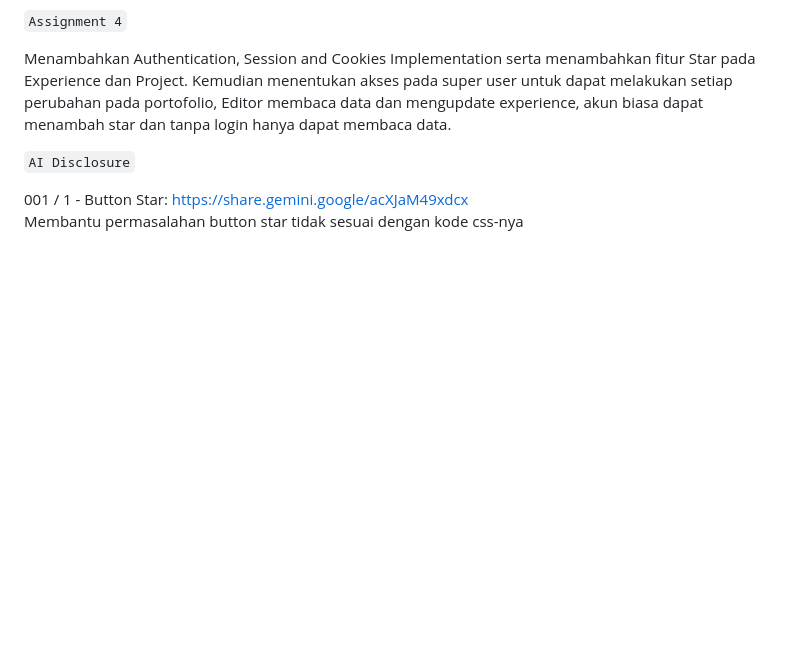
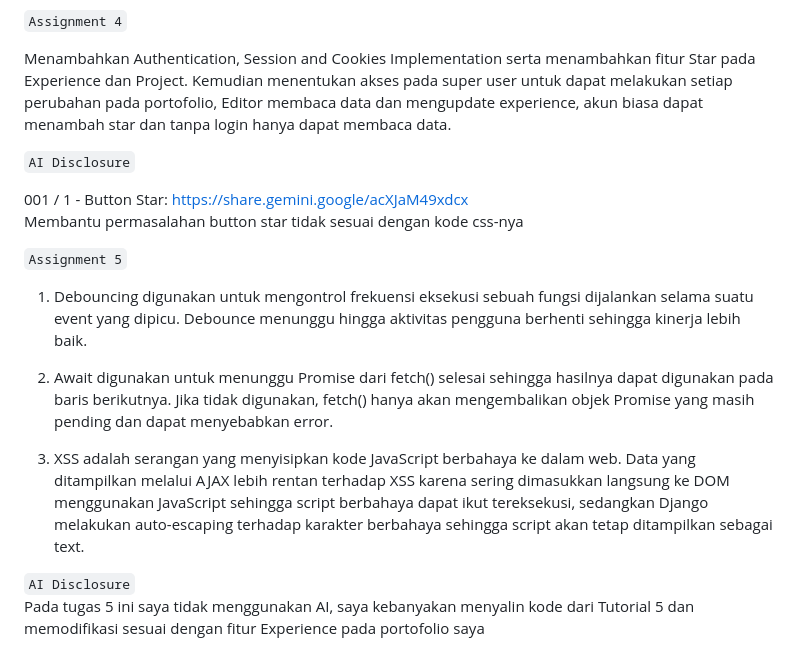
Before and after one commit to yohanalouisa/myportofolio, a Markdown page: README.md, the part around the change. GitHub-like rendering; blank space fills up the shorter version.

Commit message:
docs: Add Reflective Question Answers to The README

````diff
--- a/README.md
+++ b/README.md
@@ -49,3 +49,14 @@ Menambahkan Authentication, Session and Cookies Implementation serta menambahkan
 
 001 / 1 - Button Star: https://share.gemini.google/acXJaM49xdcx
 Membantu permasalahan button star tidak sesuai dengan kode css-nya
+
+```Assignment 5```
+
+1. Debouncing digunakan untuk mengontrol frekuensi eksekusi sebuah fungsi dijalankan selama suatu event yang dipicu. Debounce menunggu hingga aktivitas pengguna berhenti sehingga kinerja lebih baik.
+
+2. Await digunakan untuk menunggu Promise dari fetch() selesai sehingga hasilnya dapat digunakan pada baris berikutnya. Jika tidak digunakan, fetch() hanya akan mengembalikan objek Promise yang masih pending dan dapat menyebabkan error.
+
+3. XSS adalah serangan yang menyisipkan kode JavaScript berbahaya ke dalam web. Data yang ditampilkan melalui AJAX lebih rentan terhadap XSS karena sering dimasukkan langsung ke DOM menggunakan JavaScript sehingga script berbahaya dapat ikut tereksekusi, sedangkan Django melakukan auto-escaping terhadap karakter berbahaya sehingga script akan tetap ditampilkan sebagai text.
+
+```AI Disclosure```
+Pada tugas 5 ini saya tidak menggunakan AI, saya kebanyakan menyalin kode dari Tutorial 5 dan memodifikasi sesuai dengan fitur Experience pada portofolio saya
````
